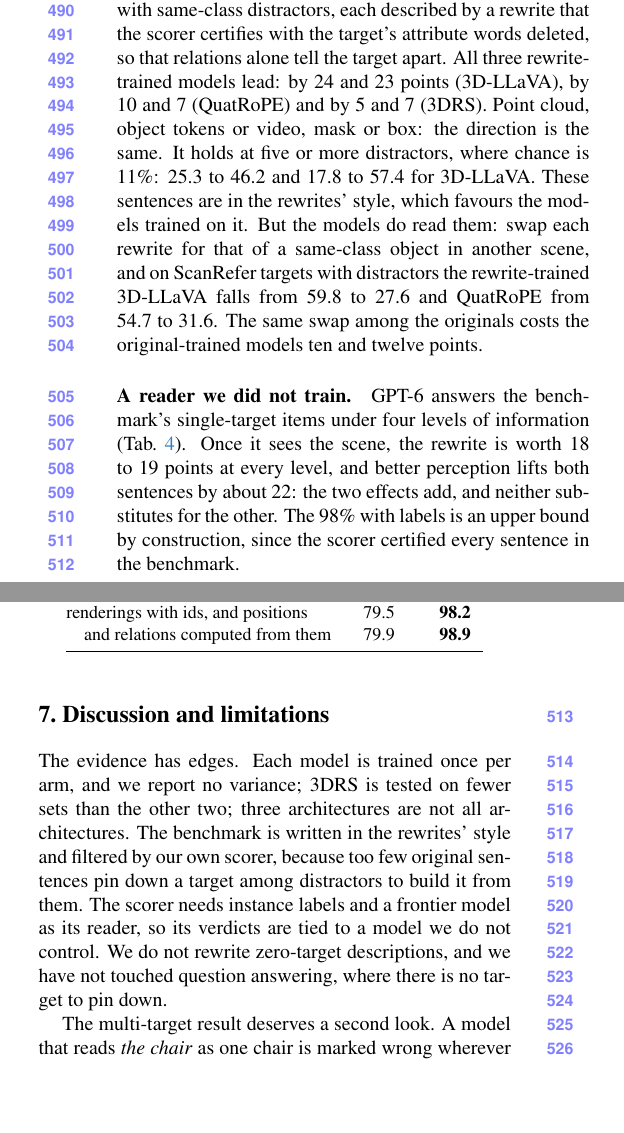
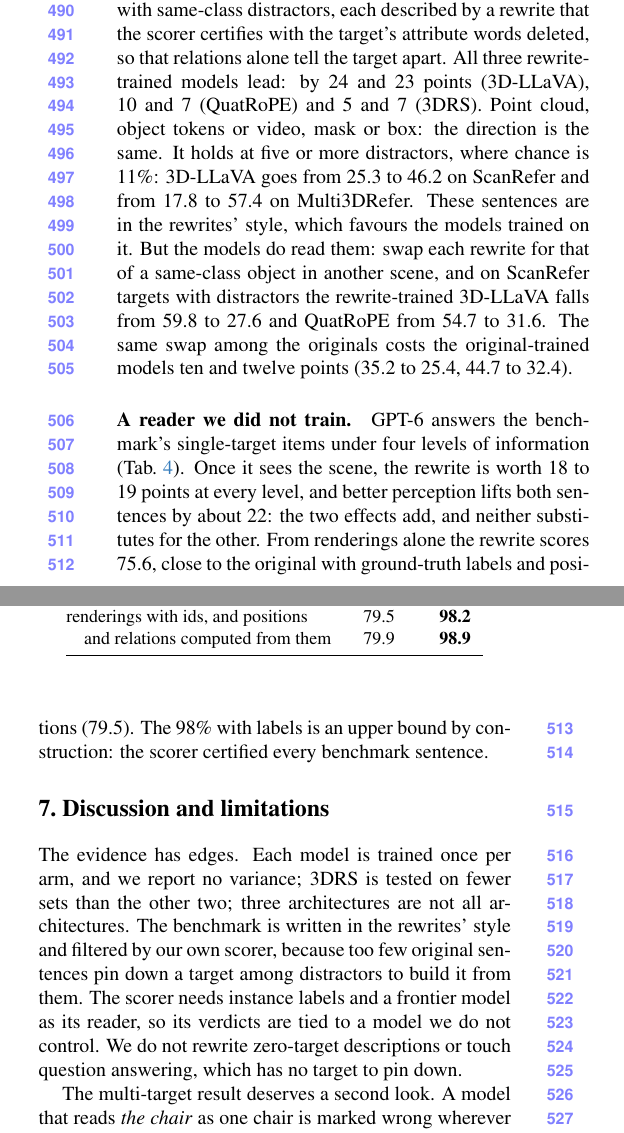
Before and after one commit to sujiez/Seshat-Star-paper, a LaTeX paper (main.tex, which reads sec/6_model_results.tex, sec/7_discussion.tex): two parts of the columns of page 10 of 12, joined at a grey line, cut so that both start at the same text, the shorter picture padded with empty space. Compiled offline with pdfLaTeX.

Commit message:
Restore the cut sentences in Sec. 6; tighten three widowed lines to keep 8 pages
Co-authored-by: Cursor <cursoragent@cursor.com>

```diff
--- a/sec/6_model_results.tex
+++ b/sec/6_model_results.tex
@@ -99,16 +99,16 @@ We read the two models together: training on the rewrites changes not how often
 Asked with the rewrites, the original-trained models answer better with no retraining: on ScanRefer, 44.6 to 49.9 (3D-LLaVA), 51.5 to 55.8 (QuatRoPE) and 56.5 to 63.8 (3DRS).
 Trained on them as well, 3D-LLaVA reaches 65.9 and QuatRoPE 60.2, and 67.0 and 63.3 on Multi3DRefer: 9 to 21 points above the same models trained and tested on the originals.
 The benchmark asks whether this is spatial reading: 621 validation items with same-class distractors, each described by a rewrite that the scorer certifies with the target's attribute words deleted, so that relations alone tell the target apart.
-All three rewrite-trained models lead: by 24 and 23 points (3D-LLaVA), by 10 and 7 (QuatRoPE) and by 5 and 7 (3DRS).
+All three rewrite-trained models lead: by 24 and 23 points (3D-LLaVA), 10 and 7 (QuatRoPE) and 5 and 7 (3DRS).
 Point cloud, object tokens or video, mask or box: the direction is the same.
-It holds at five or more distractors, where chance is 11\%: 25.3 to 46.2 and 17.8 to 57.4 for 3D-LLaVA.
+It holds at five or more distractors, where chance is 11\%: 3D-LLaVA goes from 25.3 to 46.2 on ScanRefer and from 17.8 to 57.4 on Multi3DRefer.
 These sentences are in the rewrites' style, which favours the models trained on it.
 But the models do read them: swap each rewrite for that of a same-class object in another scene, and on ScanRefer targets with distractors the rewrite-trained 3D-LLaVA falls from 59.8 to 27.6 and QuatRoPE from 54.7 to 31.6.
-The same swap among the originals costs the original-trained models ten and twelve points.  % 35.2 to 25.4, 44.7 to 32.4 (cut 11-17 for space)
+The same swap among the originals costs the original-trained models ten and twelve points (35.2 to 25.4, 44.7 to 32.4).
 
 \input{tab/gpt6}
 \paragraph{A reader we did not train.}
 GPT-6 answers the benchmark's single-target items under four levels of information (\cref{tab:gpt6}).
 Once it sees the scene, the rewrite is worth 18 to 19 points at every level, and better perception lifts both sentences by about 22: the two effects add, and neither substitutes for the other.
-% cut 11-17 for space (in tab/gpt6): From renderings alone the rewrite scores 75.6, close to the original with ground-truth labels and positions (79.5).
-The 98\% with labels is an upper bound by construction, since the scorer certified every sentence in the benchmark.
+From renderings alone the rewrite scores 75.6, close to the original with ground-truth labels and positions (79.5).
+The 98\% with labels is an upper bound by construction: the scorer certified every benchmark sentence.
--- a/sec/7_discussion.tex
+++ b/sec/7_discussion.tex
@@ -8,7 +8,7 @@ The evidence has edges.
 Each model is trained once per arm, and we report no variance; 3DRS is tested on fewer sets than the other two; three architectures are not all architectures.
 The benchmark is written in the rewrites' style and filtered by our own scorer, because too few original sentences pin down a target among distractors to build it from them.
 The scorer needs instance labels and a frontier model as its reader, so its verdicts are tied to a model we do not control.
-We do not rewrite zero-target descriptions, and we have not touched question answering, where there is no target to pin down.
+We do not rewrite zero-target descriptions or touch question answering, which has no target to pin down.
 
 The multi-target result deserves a second look.
 A model that reads \emph{the chair} as one chair is marked wrong wherever the label holds four, and neither corpus lets it do what a person would: say that the sentence fits several, and ask.
```
